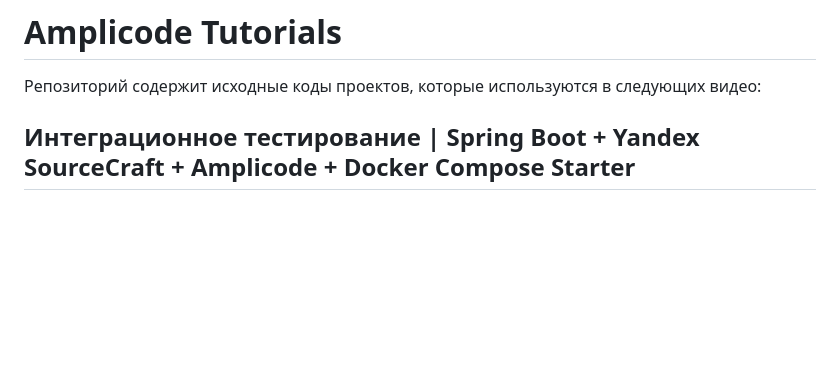
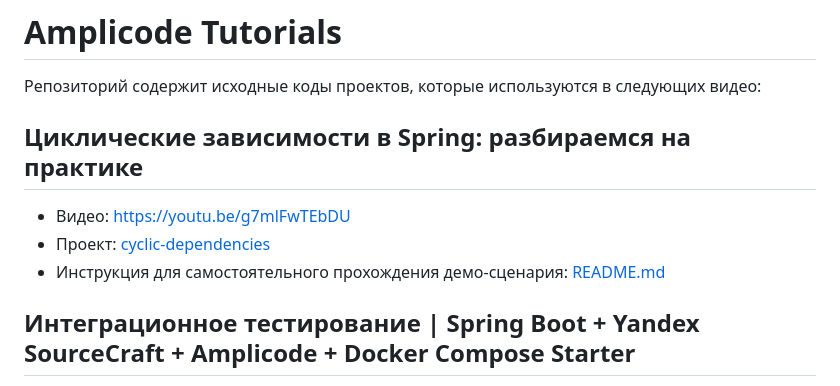
Before and after one commit to Amplicode/amplicode-tutorials, a Markdown page: README.md, the part around the change. Rendered like a GitHub page; blank space fills up the shorter version.

```diff
--- a/README.md
+++ b/README.md
@@ -1,6 +1,12 @@
 # Amplicode Tutorials
 
 Репозиторий содержит исходные коды проектов, которые используются в следующих видео:
+
+## Циклические зависимости в Spring: разбираемся на практике
+
+* Видео: https://youtu.be/g7mlFwTEbDU
+* Проект: [cyclic-dependencies](cyclic-dependencies/cyclic-dependencies)
+* Инструкция для самостоятельного прохождения демо-сценария: [README.md](cyclic-dependencies/README.md)
 
 ## Интеграционное тестирование | Spring Boot + Yandex SourceCraft + Amplicode + Docker Compose Starter
 
```
